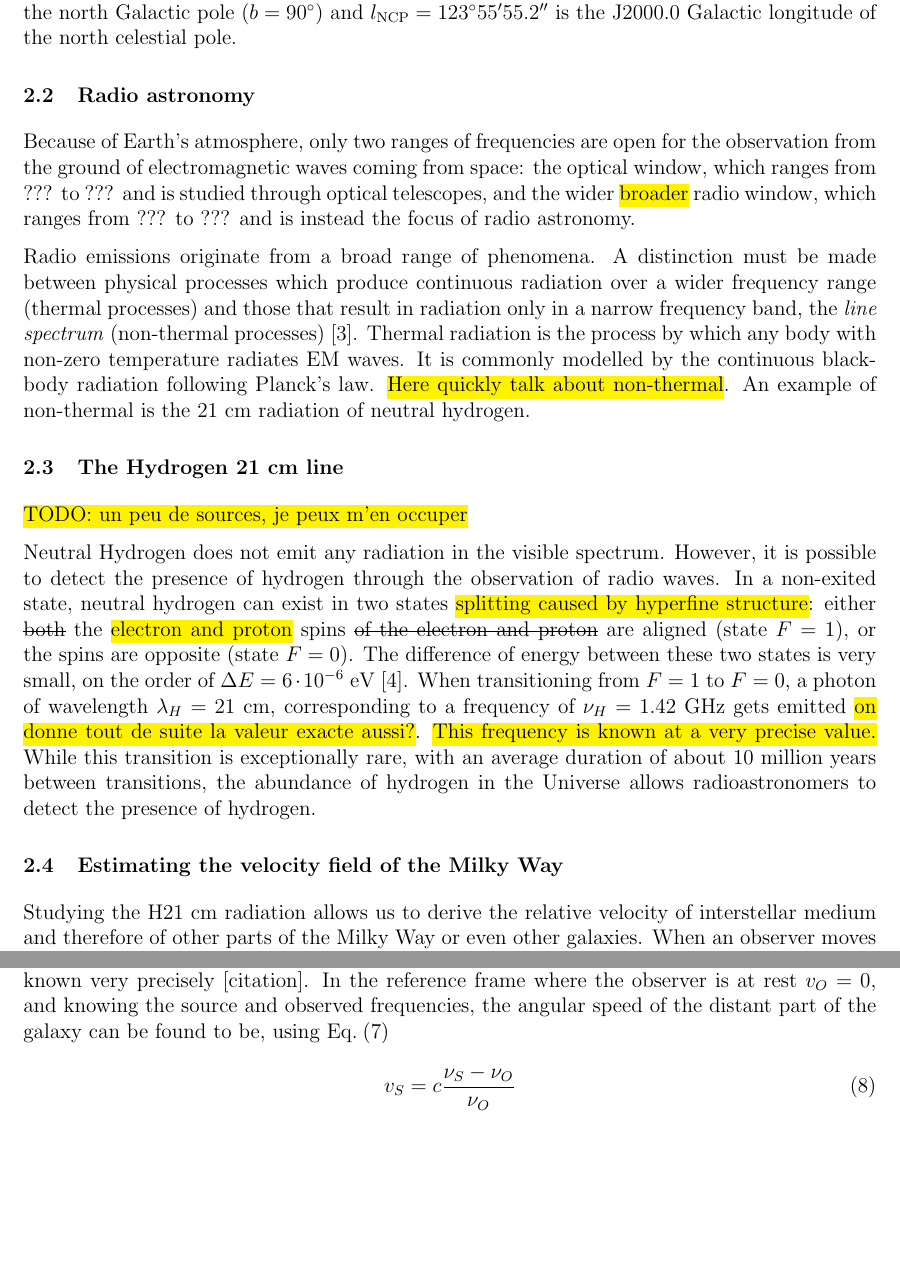
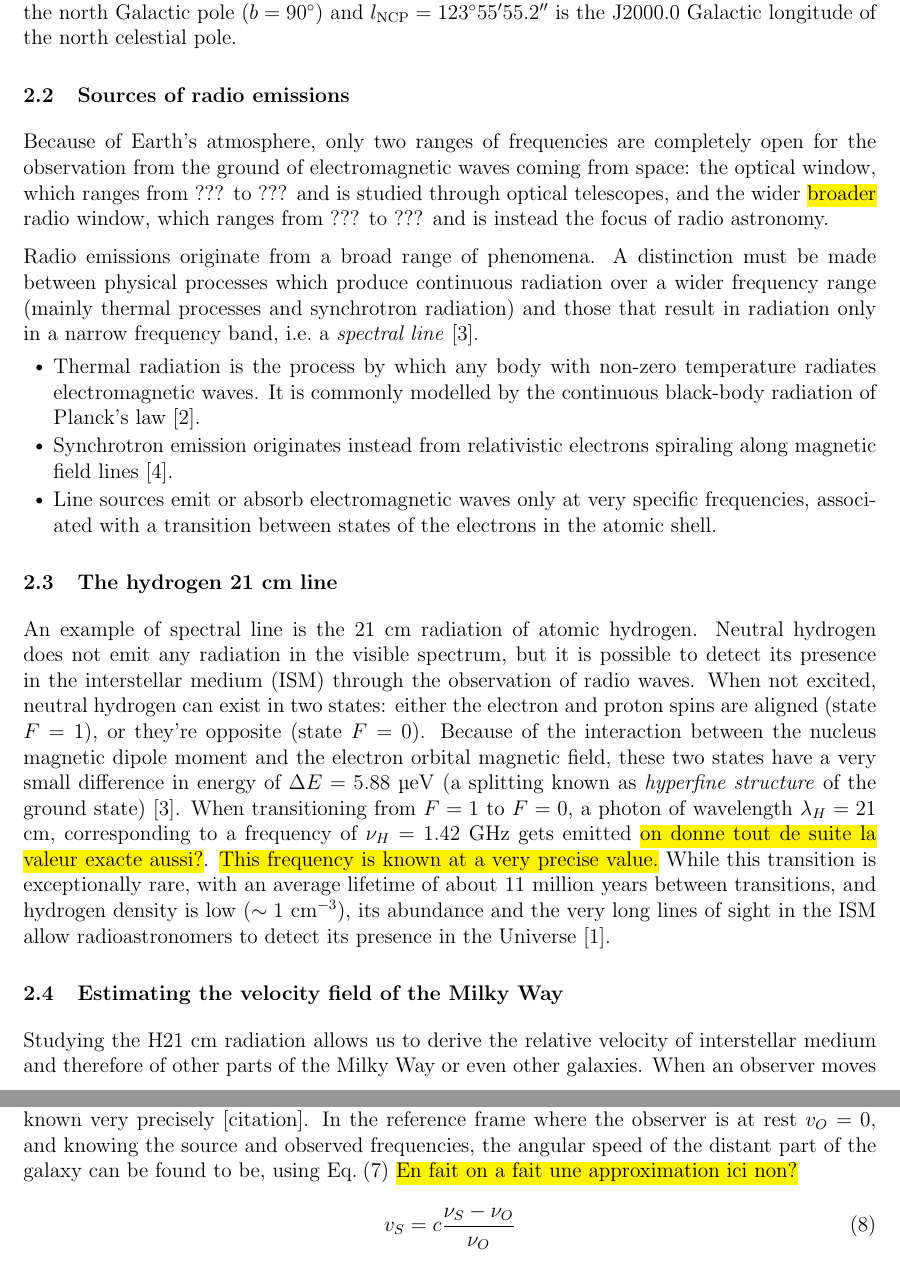
Before and after one commit to TomVdt/TPIII, a LaTeX document (04-radiotelescope/rapport.tex, which reads 04-radiotelescope/sections/1-theory-exp-setup.tex): two parts of pages 2 and 3 of 5, joined at a grey line, cut so that both start at the same text, the shorter picture padded with empty space. Compiled offline with pdfLaTeX.

Commit message:
sources of radio emission and H 21 cm line, revisited

```diff
--- a/04-radiotelescope/sections/1-theory-exp-setup.tex
+++ b/04-radiotelescope/sections/1-theory-exp-setup.tex
@@ -21,29 +21,25 @@ To make the reverse transformation from Galactic to equatorial (again assuming e
 \end{align}
 Where $\alphaNGP = 12^{\text{h}} 51^{\text{m}} 26.28^{\text{s}}$ and $\deltaNGP = 28^{\circ}7' 41.7''$ are the J2000.0 equatorial coordinates of the north Galactic pole ($b = 90^{\circ}$) and $\lNCP = 123^{\circ} 55' 55.2''$ is the J2000.0 Galactic longitude of the north celestial pole.
 
-\subsection{Radio astronomy}
-Because of Earth's atmosphere, only two ranges of frequencies are open for the observation from the ground of electromagnetic waves coming from space: the optical window, which ranges from ??? to ??? and is studied through optical telescopes, and the wider \hl{broader} radio window, which ranges from ??? to ??? and is instead the focus of radio astronomy.
+\subsection{Sources of radio emissions}
+Because of Earth's atmosphere, only two ranges of frequencies are completely open for the observation from the ground of electromagnetic waves coming from space: the optical window, which ranges from ??? to ??? and is studied through optical telescopes, and the wider \hl{broader} radio window, which ranges from ??? to ??? and is instead the focus of radio astronomy.
 
 Radio emissions originate from a broad range of phenomena.
-A distinction must be made between physical processes which produce continuous radiation over a wider frequency range (thermal processes) and those that result in radiation only in a narrow frequency band, the \emph{line spectrum} (non-thermal processes) \cite{lauterbach_radio_2022}.
-Thermal radiation is the process by which any body with non-zero temperature radiates EM waves. It is commonly modelled by the continuous black-body radiation following Planck's law.
-\hl{Here quickly talk about non-thermal}.
-An example of non-thermal is the 21 cm radiation of neutral hydrogen.
+A distinction must be made between physical processes which produce continuous radiation over a wider frequency range (mainly thermal processes and synchrotron radiation) and those that result in radiation only in a narrow frequency band, i.e.\ a \emph{spectral line} \cite{lauterbach_radio_2022}.
+\begin{itemize}
+    \item Thermal radiation is the process by which any body with non-zero temperature radiates electromagnetic waves. It is commonly modelled by the continuous black-body radiation of Planck's law \cite{carroll_introduction_2007}.
+    \item Synchrotron emission originates instead from relativistic electrons spiraling along magnetic field lines \cite{maoz_astrophysics_2016}.
+    \item Line sources emit or absorb electromagnetic waves only at very specific frequencies, associated with a transition between states of the electrons in the atomic shell.
+\end{itemize}
 
-\subsection{The Hydrogen 21 cm line}
-\hl{TODO: un peu de sources, je peux m'en occuper}
-
-Neutral Hydrogen does not emit any radiation in the visible spectrum.
-However, it is possible to detect the presence of hydrogen through the observation of radio waves.
-In a non-exited state, neutral hydrogen can exist in two states \hl{splitting caused by hyperfine structure}: either \st{both} the \hl{electron and proton} spins \st{of the electron and proton} are aligned (state $F=1$), or the spins are opposite (state $F=0$).
-The difference of energy between these two states is very small, on the order of $\Delta E = 6 \cdot 10^{-6}$ \si{\electronvolt} \cite{frederic_courbin_introduction_nodate}.
+\subsection{The hydrogen 21 cm line}
+An example of spectral line is the 21 cm radiation of atomic hydrogen.
+Neutral hydrogen does not emit any radiation in the visible spectrum, but it is possible to detect its presence in the interstellar medium (ISM) through the observation of radio waves.
+When not excited, neutral hydrogen can exist in two states: either the electron and proton spins are aligned (state $F=1$), or they're opposite (state $F=0$).
+Because of the interaction between the nucleus magnetic dipole moment and the electron orbital magnetic field, these two states have a very small difference in energy of $\Delta E = 5.88$ \si{\micro\electronvolt} (a splitting known as \emph{hyperfine structure} of the ground state) \cite{lauterbach_radio_2022}.
 When transitioning from $F=1$ to $F=0$, a photon of wavelength $\lambda_H = 21$ cm, corresponding to a frequency of $\nu_H = 1.42$ GHz gets emitted \hl{on donne tout de suite la valeur exacte aussi?}.
 \hl{This frequency is known at a very precise value.}
-While this transition is exceptionally rare, with an average duration of about $10$ million years between transitions, the abundance of hydrogen in the Universe allows radioastronomers to detect the presence of hydrogen.
-
-% The spectral line radiation from neutral hydrogen gives the velocity and density of the interstellar medium \cite{burke_introduction_2013}.
-
-% The low hydrogen density ($\sim 1$ cm$^{-3}$) and long lifetime are compensated for by the very long lines of sight in the ISM (interstellar medium)\cite{burke_introduction_2013}.
+While this transition is exceptionally rare, with an average lifetime of about $11$ million years between transitions, and hydrogen density is low ($\sim 1$ cm$^{-3}$), its abundance and the very long lines of sight in the ISM allow radioastronomers to detect its presence in the Universe \cite{burke_introduction_2013}.
 
 \subsection{Estimating the velocity field of the Milky Way}
 Studying the H21 cm radiation allows us to derive the relative velocity of interstellar medium and therefore of other parts of the Milky Way or even other galaxies.
@@ -65,7 +61,7 @@ As shown in \autoref{fig:doppler_galaxy}, this effect can be used in astronomy t
     \label{fig:doppler_galaxy}
 \end{figure}
 When observing the radio signal from distant hydrogen clouds in the Milky Way, the angular speed of the outer branches of the Milky Way can be calculated by the Doppler shift of the H$21$ cm line, whose frequency is known very precisely [citation].
-In the reference frame where the observer is at rest $v_O = 0$, and knowing the source and observed frequencies, the angular speed of the distant part of the galaxy can be found to be, using \autoref{eq:doppler_general}
+In the reference frame where the observer is at rest $v_O = 0$, and knowing the source and observed frequencies, the angular speed of the distant part of the galaxy can be found to be, using \autoref{eq:doppler_general} \hl{En fait on a fait une approximation ici non?}
 \begin{equation}
     v_S = c \frac{\nu_S - \nu_O}{\nu_O}
     \label{eq:doppler}
```
Also changed, not shown: 04-radiotelescope/bibliography/bibliography.bib (+15 -0 lines).
